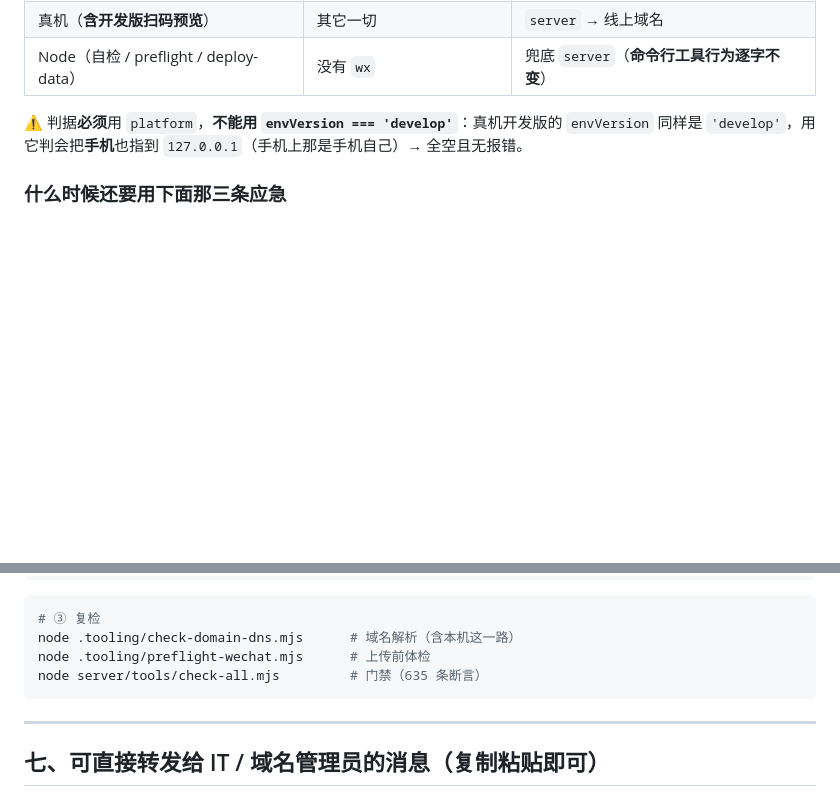
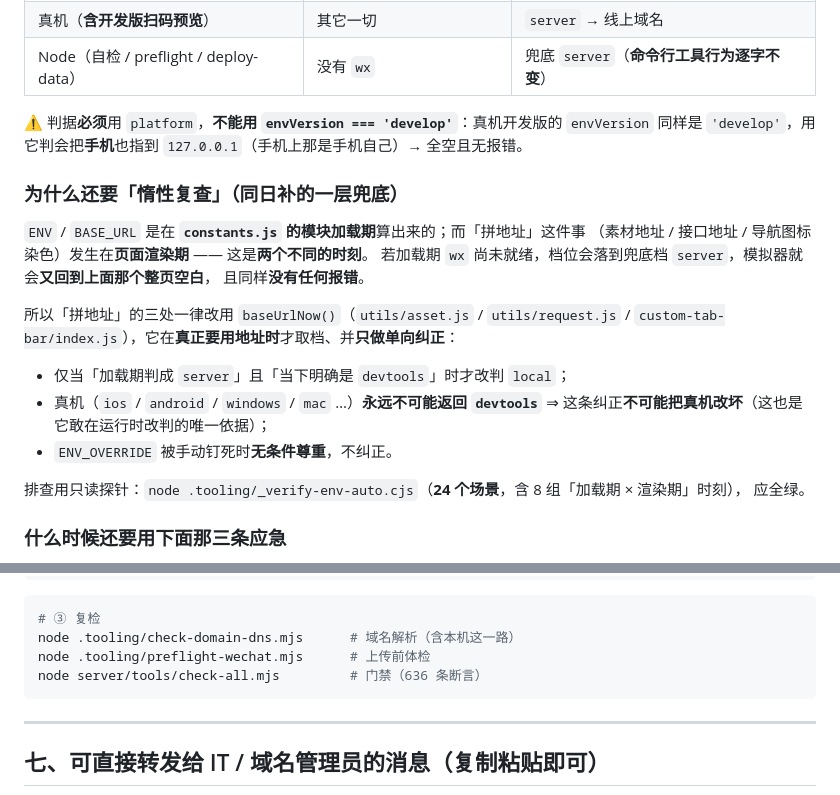
Before and after one commit to liuzhongyi0120/LEXY-xiaochengxu2, a Markdown page: deploy/添加子域名操作单.md, 2 parts joined by grey strips. GitHub-like rendering; blank space fills up the shorter version.

Commit message:
docs(deploy): 手册六之二补「惰性复查」一节 + 门禁断言数 635→636

````diff
--- a/deploy/添加子域名操作单.md
+++ b/deploy/添加子域名操作单.md
@@ -208,6 +208,24 @@ TLS 握手（SNI=mall.lexy.cn）   ✗ ECONNRESET 43ms
 ⚠️ 判据**必须**用 `platform`，**不能用 `envVersion === 'develop'`**：真机开发版的 `envVersion`
 同样是 `'develop'`，用它判会把**手机**也指到 `127.0.0.1`（手机上那是手机自己）→ 全空且无报错。
 
+### 为什么还要「惰性复查」（同日补的一层兜底）
+
+`ENV` / `BASE_URL` 是在 **`constants.js` 的模块加载期**算出来的；而「拼地址」这件事
+（素材地址 / 接口地址 / 导航图标染色）发生在**页面渲染期** —— 这是**两个不同的时刻**。
+若加载期 `wx` 尚未就绪，档位会落到兜底档 `server`，模拟器就会**又回到上面那个整页空白**，
+且同样**没有任何报错**。
+
+所以「拼地址」的三处一律改用 `baseUrlNow()`（`utils/asset.js` / `utils/request.js` /
+`custom-tab-bar/index.js`），它在**真正要用地址时**才取档、并**只做单向纠正**：
+
+- 仅当「加载期判成 `server`」且「当下明确是 `devtools`」时才改判 `local`；
+- 真机（`ios` / `android` / `windows` / `mac` …）**永远不可能返回 `devtools`**
+  ⇒ 这条纠正**不可能把真机改坏**（这也是它敢在运行时改判的唯一依据）；
+- `ENV_OVERRIDE` 被手动钉死时**无条件尊重**，不纠正。
+
+排查用只读探针：`node .tooling/_verify-env-auto.cjs`（**24 个场景**，含 8 组「加载期 × 渲染期」时刻），
+应全绿。
+
 ### 什么时候还要用下面那三条应急
 
 只有两种场景：① **命令行工具要抓线上数据**（`deploy-data.mjs`、`preflight-wechat.mjs`
@@ -243,7 +261,7 @@ node .tooling/switch-env.mjs --url=https://mall.lexy.cn/mall-api
 # ③ 复检
 node .tooling/check-domain-dns.mjs      # 域名解析（含本机这一路）
 node .tooling/preflight-wechat.mjs      # 上传前体检
-node server/tools/check-all.mjs         # 门禁（635 条断言）
+node server/tools/check-all.mjs         # 门禁（636 条断言）
 ```
 
 ---
````
